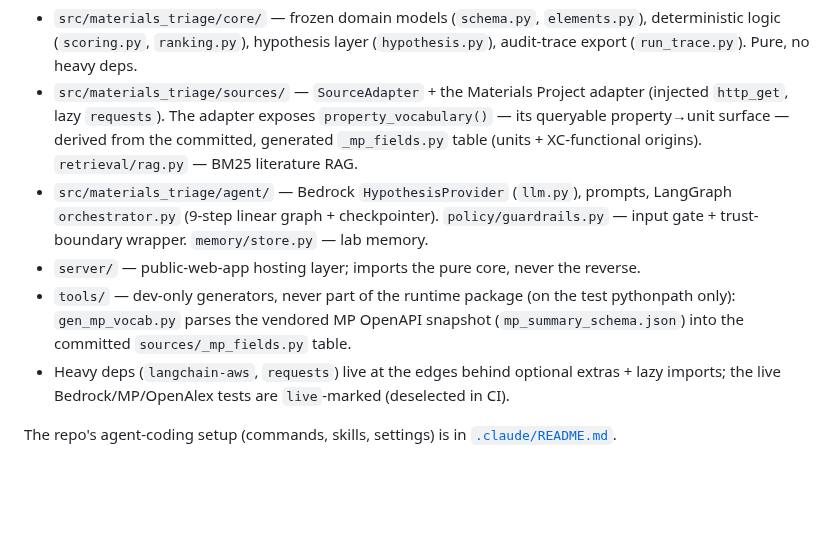
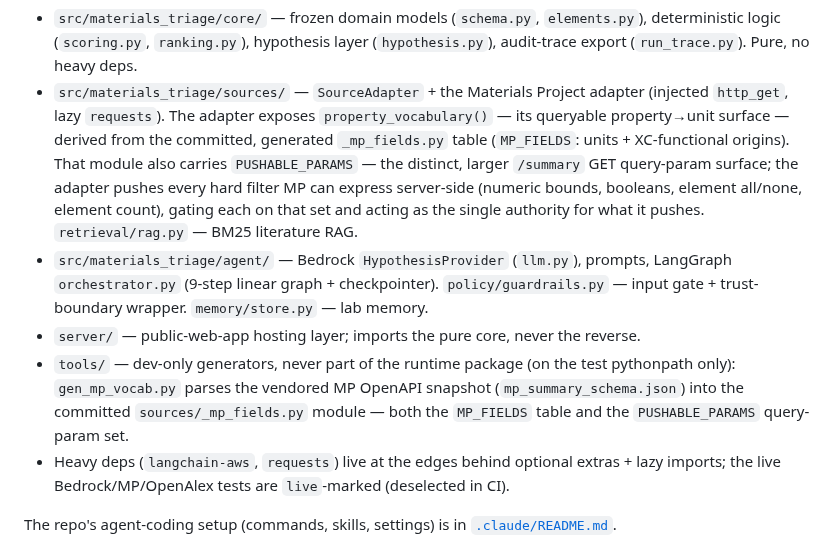
Before and after one commit to kianpu34593/materials-triage, a Markdown page: CLAUDE.md, the part around the change. GitHub-like rendering; blank space fills up the shorter version.

```diff
--- a/CLAUDE.md
+++ b/CLAUDE.md
@@ -62,7 +62,11 @@ Package layout (monorepo):
 - `src/materials_triage/sources/` — `SourceAdapter` + the Materials Project adapter
   (injected `http_get`, lazy `requests`). The adapter exposes `property_vocabulary()`
   — its queryable property→unit surface — derived from the committed, generated
-  `_mp_fields.py` table (units + XC-functional origins). `retrieval/rag.py` — BM25
+  `_mp_fields.py` table (`MP_FIELDS`: units + XC-functional origins). That module
+  also carries `PUSHABLE_PARAMS` — the distinct, larger `/summary` GET query-param
+  surface; the adapter pushes every hard filter MP can express server-side (numeric
+  bounds, booleans, element all/none, element count), gating each on that set and
+  acting as the single authority for what it pushes. `retrieval/rag.py` — BM25
   literature RAG.
 - `src/materials_triage/agent/` — Bedrock `HypothesisProvider` (`llm.py`), prompts,
   LangGraph `orchestrator.py` (9-step linear graph + checkpointer). `policy/guardrails.py`
@@ -70,7 +74,8 @@ Package layout (monorepo):
 - `server/` — public-web-app hosting layer; imports the pure core, never the reverse.
 - `tools/` — dev-only generators, never part of the runtime package (on the test
   pythonpath only): `gen_mp_vocab.py` parses the vendored MP OpenAPI snapshot
-  (`mp_summary_schema.json`) into the committed `sources/_mp_fields.py` table.
+  (`mp_summary_schema.json`) into the committed `sources/_mp_fields.py` module —
+  both the `MP_FIELDS` table and the `PUSHABLE_PARAMS` query-param set.
 - Heavy deps (`langchain-aws`, `requests`) live at the edges behind optional extras +
   lazy imports; the live Bedrock/MP/OpenAlex tests are `live`-marked (deselected in CI).
 
```
Also changed, not shown: docs/design/0001-retrieval-rest-adapters.md (+12 -5 lines).
